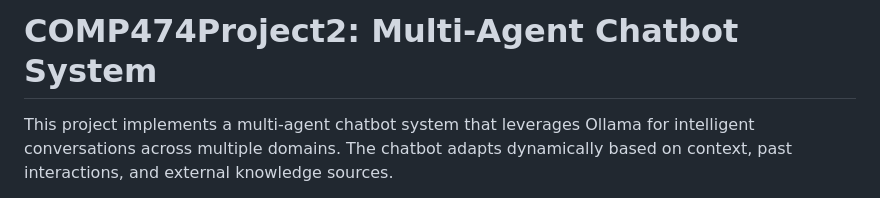
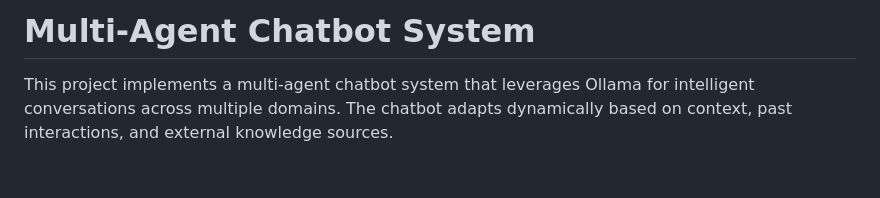
Before and after one commit to jjg042305/myCodes, a Markdown page: Multi agent chatbot system/README.md, the part around the change. GitHub-like rendering; blank space fills up the shorter version.

```diff
--- a/Multi agent chatbot system/README.md
+++ b/Multi agent chatbot system/README.md
@@ -1,4 +1,4 @@
-# COMP474Project2: Multi-Agent Chatbot System
+# Multi-Agent Chatbot System
 
 This project implements a multi-agent chatbot system that leverages Ollama for intelligent conversations across multiple domains. The chatbot adapts dynamically based on context, past interactions, and external knowledge sources.
 
```
